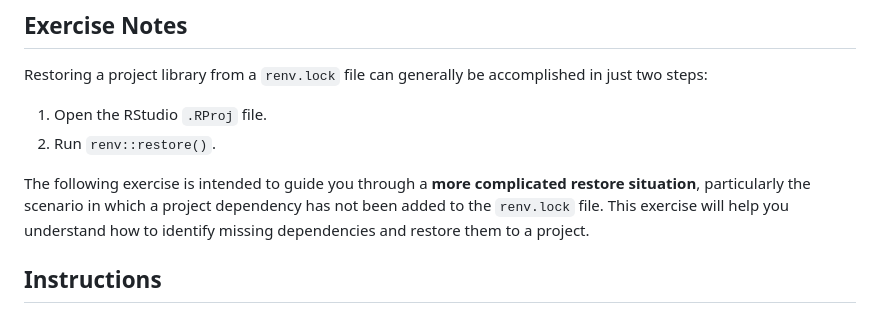
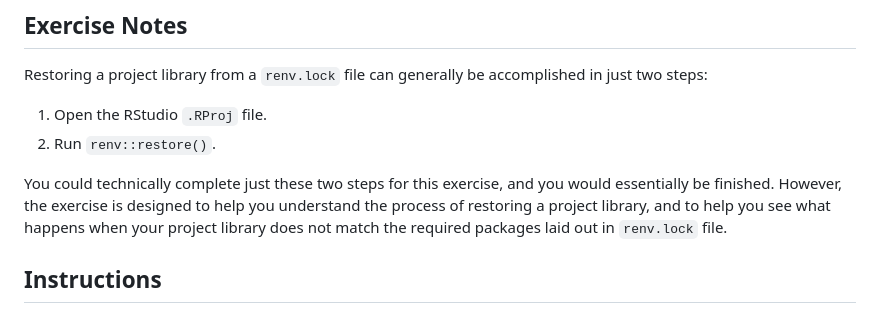
Before and after one commit to lmu-osc/introduction-to-renv-exercises, a Markdown page: restore-exercises/README.md, the part around the change. Drawn GitHub-style.

Commit message:
Change wording in exercise notes

```diff
--- a/restore-exercises/README.md
+++ b/restore-exercises/README.md
@@ -6,7 +6,7 @@ Restoring a project library from a `renv.lock` file can generally be accomplishe
 1. Open the RStudio `.RProj` file.
 2. Run `renv::restore()`.
 
-The following exercise is intended to guide you through a **more complicated restore situation**, particularly the scenario in which a project dependency has not been added to the `renv.lock` file. This exercise will help you understand how to identify missing dependencies and restore them to a project.
+You could technically complete just these two steps for this exercise, and you would essentially be finished. However, the exercise is designed to help you understand the process of restoring a project library, and to help you see what happens when your project library does not match the required packages laid out in `renv.lock` file.
 
 ## Instructions
 
```
